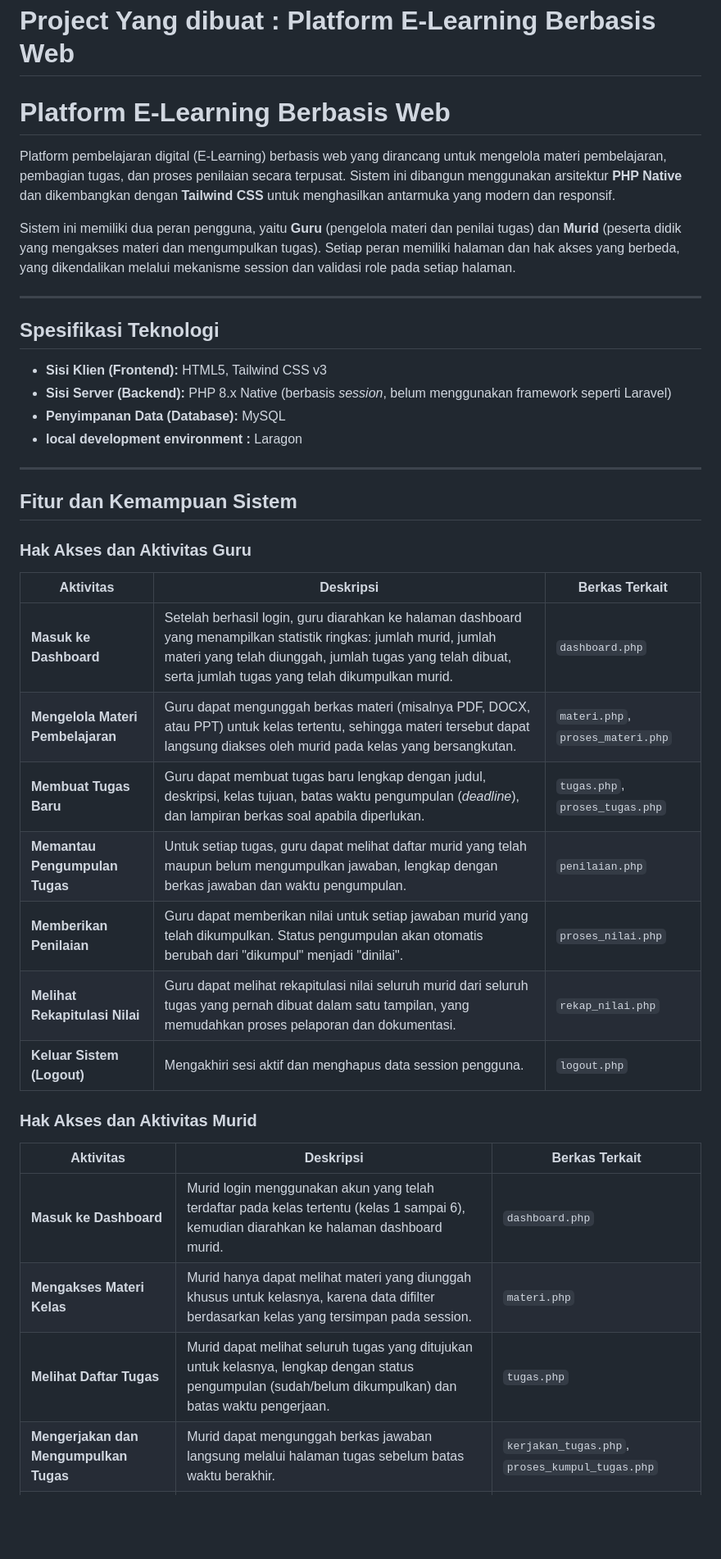
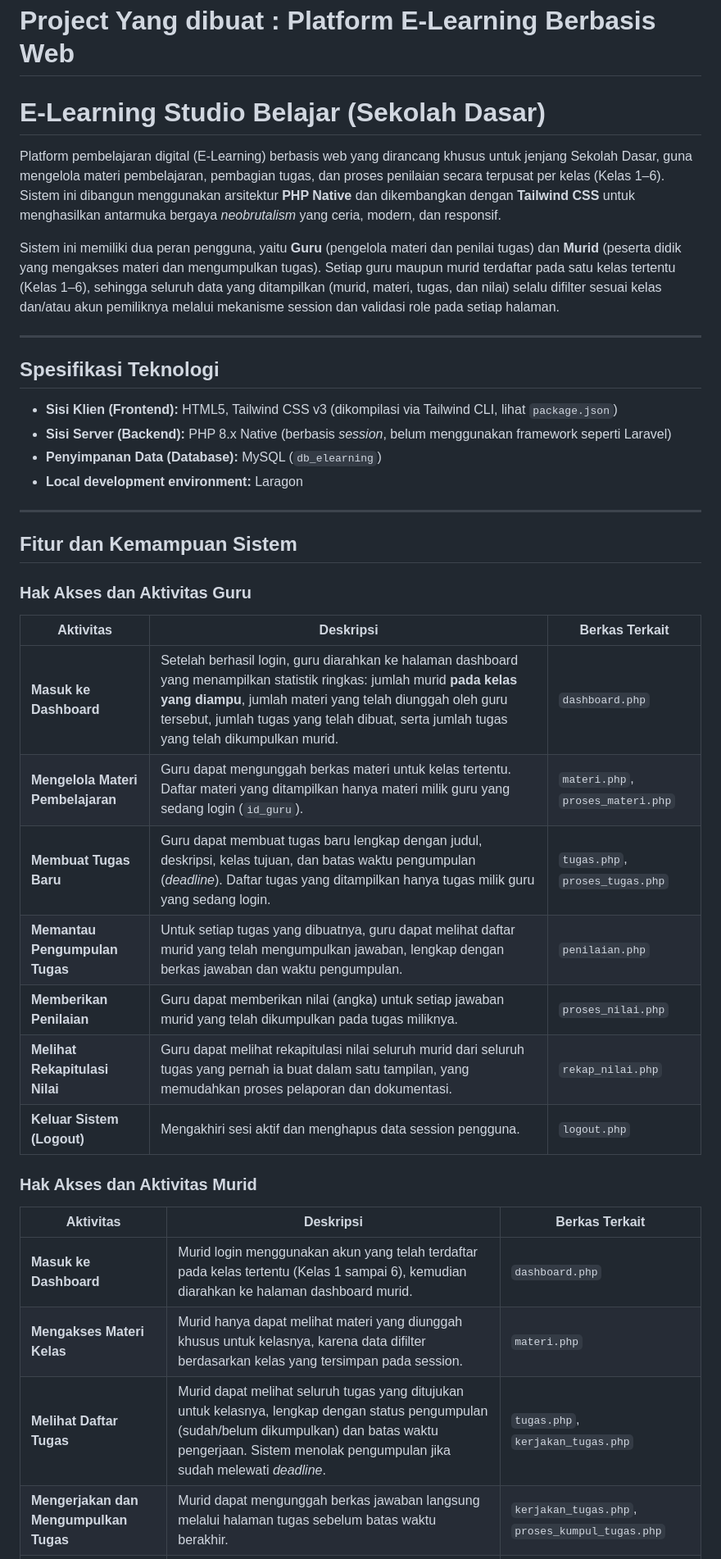
Before and after one commit to RaikhanMaulanaHakim/Platform-E-Learning-Berbasis-Web, a Markdown page: README.md, the part around one of its changes. Shown at 82% size. Rendered like a GitHub page; blank space fills up the shorter version.

```diff
--- a/README.md
+++ b/README.md
@@ -16,20 +16,20 @@
 
 # Project Yang dibuat : Platform E-Learning Berbasis Web
 
-# Platform E-Learning Berbasis Web
+# E-Learning Studio Belajar (Sekolah Dasar)
 
-Platform pembelajaran digital (E-Learning) berbasis web yang dirancang untuk mengelola materi pembelajaran, pembagian tugas, dan proses penilaian secara terpusat. Sistem ini dibangun menggunakan arsitektur **PHP Native** dan dikembangkan dengan **Tailwind CSS** untuk menghasilkan antarmuka yang modern dan responsif.
+Platform pembelajaran digital (E-Learning) berbasis web yang dirancang khusus untuk jenjang Sekolah Dasar, guna mengelola materi pembelajaran, pembagian tugas, dan proses penilaian secara terpusat per kelas (Kelas 1–6). Sistem ini dibangun menggunakan arsitektur **PHP Native** dan dikembangkan dengan **Tailwind CSS** untuk menghasilkan antarmuka bergaya *neobrutalism* yang ceria, modern, dan responsif.
 
-Sistem ini memiliki dua peran pengguna, yaitu **Guru** (pengelola materi dan penilai tugas) dan **Murid** (peserta didik yang mengakses materi dan mengumpulkan tugas). Setiap peran memiliki halaman dan hak akses yang berbeda, yang dikendalikan melalui mekanisme session dan validasi role pada setiap halaman.
+Sistem ini memiliki dua peran pengguna, yaitu **Guru** (pengelola materi dan penilai tugas) dan **Murid** (peserta didik yang mengakses materi dan mengumpulkan tugas). Setiap guru maupun murid terdaftar pada satu kelas tertentu (Kelas 1–6), sehingga seluruh data yang ditampilkan (murid, materi, tugas, dan nilai) selalu difilter sesuai kelas dan/atau akun pemiliknya melalui mekanisme session dan validasi role pada setiap halaman.
 
 ---
 
 ## Spesifikasi Teknologi
 
-* **Sisi Klien (Frontend):** HTML5, Tailwind CSS v3
+* **Sisi Klien (Frontend):** HTML5, Tailwind CSS v3 (dikompilasi via Tailwind CLI, lihat `package.json`)
 * **Sisi Server (Backend):** PHP 8.x Native (berbasis *session*, belum menggunakan framework seperti Laravel)
-* **Penyimpanan Data (Database):** MySQL
-* **local development environment :** Laragon
+* **Penyimpanan Data (Database):** MySQL (`db_elearning`)
+* **Local development environment:** Laragon
 
 ---
 
@@ -39,19 +39,19 @@ Sistem ini memiliki dua peran pengguna, yaitu **Guru** (pengelola materi dan pen
 
 | Aktivitas | Deskripsi | Berkas Terkait |
 |---|---|---|
-| **Masuk ke Dashboard** | Setelah berhasil login, guru diarahkan ke halaman dashboard yang menampilkan statistik ringkas: jumlah murid, jumlah materi yang telah diunggah, jumlah tugas yang telah dibuat, serta jumlah tugas yang telah dikumpulkan murid. | `dashboard.php` |
-| **Mengelola Materi Pembelajaran** | Guru dapat mengunggah berkas materi (misalnya PDF, DOCX, atau PPT) untuk kelas tertentu, sehingga materi tersebut dapat langsung diakses oleh murid pada kelas yang bersangkutan. | `materi.php`, `proses_materi.php` |
-| **Membuat Tugas Baru** | Guru dapat membuat tugas baru lengkap dengan judul, deskripsi, kelas tujuan, batas waktu pengumpulan (*deadline*), dan lampiran berkas soal apabila diperlukan. | `tugas.php`, `proses_tugas.php` |
-| **Memantau Pengumpulan Tugas** | Untuk setiap tugas, guru dapat melihat daftar murid yang telah maupun belum mengumpulkan jawaban, lengkap dengan berkas jawaban dan waktu pengumpulan. | `penilaian.php` |
-| **Memberikan Penilaian** | Guru dapat memberikan nilai untuk setiap jawaban murid yang telah dikumpulkan. Status pengumpulan akan otomatis berubah dari "dikumpul" menjadi "dinilai". | `proses_nilai.php` |
-| **Melihat Rekapitulasi Nilai** | Guru dapat melihat rekapitulasi nilai seluruh murid dari seluruh tugas yang pernah dibuat dalam satu tampilan, yang memudahkan proses pelaporan dan dokumentasi. | `rekap_nilai.php` |
+| **Masuk ke Dashboard** | Setelah berhasil login, guru diarahkan ke halaman dashboard yang menampilkan statistik ringkas: jumlah murid **pada kelas yang diampu**, jumlah materi yang telah diunggah oleh guru tersebut, jumlah tugas yang telah dibuat, serta jumlah tugas yang telah dikumpulkan murid. | `dashboard.php` |
+| **Mengelola Materi Pembelajaran** | Guru dapat mengunggah berkas materi untuk kelas tertentu. Daftar materi yang ditampilkan hanya materi milik guru yang sedang login (`id_guru`). | `materi.php`, `proses_materi.php` |
+| **Membuat Tugas Baru** | Guru dapat membuat tugas baru lengkap dengan judul, deskripsi, kelas tujuan, dan batas waktu pengumpulan (*deadline*). Daftar tugas yang ditampilkan hanya tugas milik guru yang sedang login. | `tugas.php`, `proses_tugas.php` |
+| **Memantau Pengumpulan Tugas** | Untuk setiap tugas yang dibuatnya, guru dapat melihat daftar murid yang telah mengumpulkan jawaban, lengkap dengan berkas jawaban dan waktu pengumpulan. | `penilaian.php` |
+| **Memberikan Penilaian** | Guru dapat memberikan nilai (angka) untuk setiap jawaban murid yang telah dikumpulkan pada tugas miliknya. | `proses_nilai.php` |
+| **Melihat Rekapitulasi Nilai** | Guru dapat melihat rekapitulasi nilai seluruh murid dari seluruh tugas yang pernah ia buat dalam satu tampilan, yang memudahkan proses pelaporan dan dokumentasi. | `rekap_nilai.php` |
 | **Keluar Sistem (Logout)** | Mengakhiri sesi aktif dan menghapus data session pengguna. | `logout.php` |
 
 ### Hak Akses dan Aktivitas Murid
 
 | Aktivitas | Deskripsi | Berkas Terkait |
 |---|---|---|
-| **Masuk ke Dashboard** | Murid login menggunakan akun yang telah terdaftar pada kelas tertentu (kelas 1 sampai 6), kemudian diarahkan ke halaman dashboard murid. | `dashboard.php` |
+| **Masuk ke Dashboard** | Murid login menggunakan akun yang telah terdaftar pada kelas tertentu (Kelas 1 sampai 6), kemudian diarahkan ke halaman dashboard murid. | `dashboard.php` |
 | **Mengakses Materi Kelas** | Murid hanya dapat melihat materi yang diunggah khusus untuk kelasnya, karena data difilter berdasarkan kelas yang tersimpan pada session. | `materi.php` |
-| **Melihat Daftar Tugas** | Murid dapat melihat seluruh tugas yang ditujukan untuk kelasnya, lengkap dengan status pengumpulan (sudah/belum dikumpulkan) dan batas waktu pengerjaan. | `tugas.php` |
+| **Melihat Daftar Tugas** | Murid dapat melihat seluruh tugas yang ditujukan untuk kelasnya, lengkap dengan status pengumpulan (sudah/belum dikumpulkan) dan batas waktu pengerjaan. Sistem menolak pengumpulan jika sudah melewati *deadline*. | `tugas.php`, `kerjakan_tugas.php` |
 | **Mengerjakan dan Mengumpulkan Tugas** | Murid dapat mengunggah berkas jawaban langsung melalui halaman tugas sebelum batas waktu berakhir. | `kerjakan_tugas.php`, `proses_kumpul_tugas.php` |
```
Also changed, not shown: other parts of README.md (+53 -32 lines).
